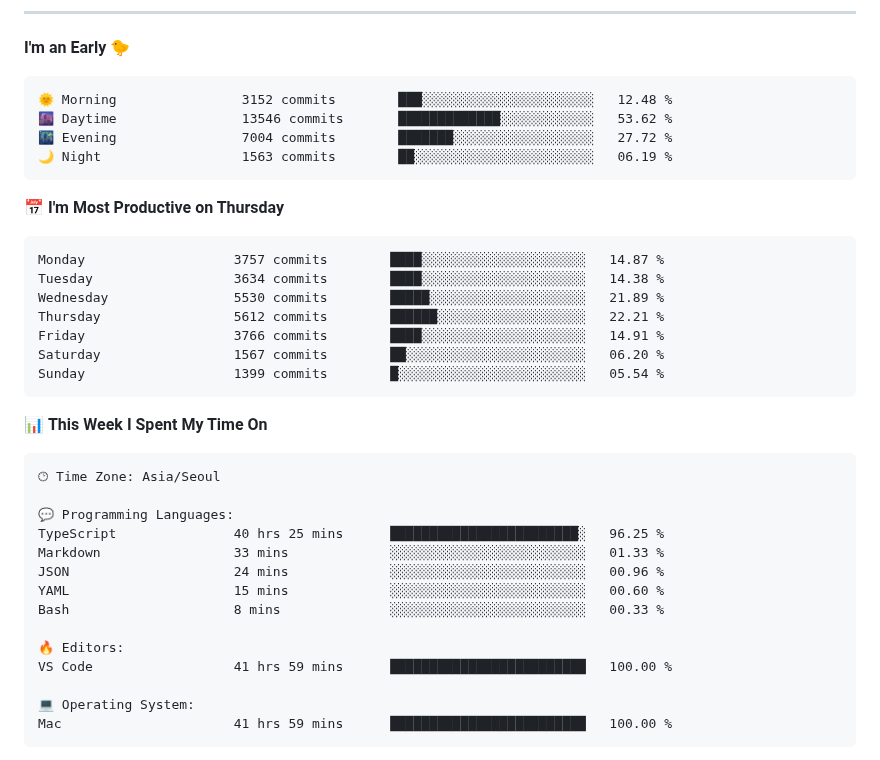
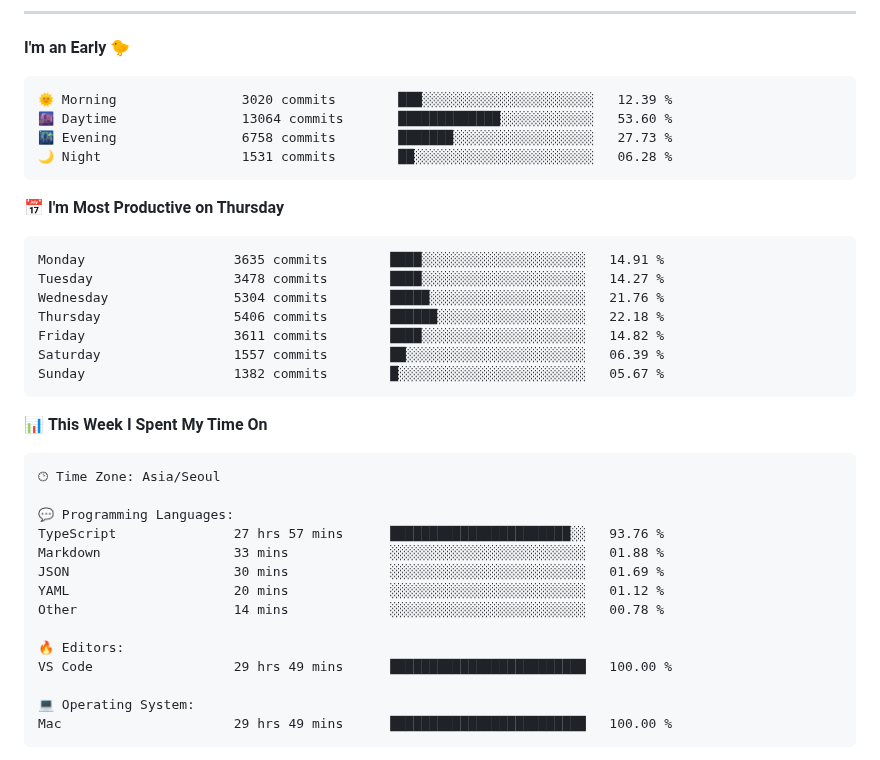
Before and after one commit to gimseonjin/gimseonjin, a Markdown page: README.md, the part around one of its changes. Drawn GitHub-style.

Commit message:
Updated with Dev Metrics

````diff
--- a/README.md
+++ b/README.md
@@ -48,21 +48,21 @@
 **I'm an Early 🐤**
 
 ```text
-🌞 Morning                3152 commits        ███░░░░░░░░░░░░░░░░░░░░░░   12.48 %
-🌆 Daytime                13546 commits       █████████████░░░░░░░░░░░░   53.62 %
-🌃 Evening                7004 commits        ███████░░░░░░░░░░░░░░░░░░   27.72 %
-🌙 Night                  1563 commits        ██░░░░░░░░░░░░░░░░░░░░░░░   06.19 %
+🌞 Morning                3020 commits        ███░░░░░░░░░░░░░░░░░░░░░░   12.39 %
+🌆 Daytime                13064 commits       █████████████░░░░░░░░░░░░   53.60 %
+🌃 Evening                6758 commits        ███████░░░░░░░░░░░░░░░░░░   27.73 %
+🌙 Night                  1531 commits        ██░░░░░░░░░░░░░░░░░░░░░░░   06.28 %
 ```
 📅 **I'm Most Productive on Thursday**
 
 ```text
-Monday                   3757 commits        ████░░░░░░░░░░░░░░░░░░░░░   14.87 %
-Tuesday                  3634 commits        ████░░░░░░░░░░░░░░░░░░░░░   14.38 %
-Wednesday                5530 commits        █████░░░░░░░░░░░░░░░░░░░░   21.89 %
-Thursday                 5612 commits        ██████░░░░░░░░░░░░░░░░░░░   22.21 %
-Friday                   3766 commits        ████░░░░░░░░░░░░░░░░░░░░░   14.91 %
-Saturday                 1567 commits        ██░░░░░░░░░░░░░░░░░░░░░░░   06.20 %
-Sunday                   1399 commits        █░░░░░░░░░░░░░░░░░░░░░░░░   05.54 %
+Monday                   3635 commits        ████░░░░░░░░░░░░░░░░░░░░░   14.91 %
+Tuesday                  3478 commits        ████░░░░░░░░░░░░░░░░░░░░░   14.27 %
+Wednesday                5304 commits        █████░░░░░░░░░░░░░░░░░░░░   21.76 %
+Thursday                 5406 commits        ██████░░░░░░░░░░░░░░░░░░░   22.18 %
+Friday                   3611 commits        ████░░░░░░░░░░░░░░░░░░░░░   14.82 %
+Saturday                 1557 commits        ██░░░░░░░░░░░░░░░░░░░░░░░   06.39 %
+Sunday                   1382 commits        █░░░░░░░░░░░░░░░░░░░░░░░░   05.67 %
 ```
 
 
@@ -72,17 +72,17 @@ Sunday                   1399 commits        █░░░░░░░░░░
 🕑︎ Time Zone: Asia/Seoul
 
 💬 Programming Languages:
-TypeScript               40 hrs 25 mins      ████████████████████████░   96.25 %
-Markdown                 33 mins             ░░░░░░░░░░░░░░░░░░░░░░░░░   01.33 %
-JSON                     24 mins             ░░░░░░░░░░░░░░░░░░░░░░░░░   00.96 %
-YAML                     15 mins             ░░░░░░░░░░░░░░░░░░░░░░░░░   00.60 %
-Bash                     8 mins              ░░░░░░░░░░░░░░░░░░░░░░░░░   00.33 %
+TypeScript               27 hrs 57 mins      ███████████████████████░░   93.76 %
+Markdown                 33 mins             ░░░░░░░░░░░░░░░░░░░░░░░░░   01.88 %
+JSON                     30 mins             ░░░░░░░░░░░░░░░░░░░░░░░░░   01.69 %
+YAML                     20 mins             ░░░░░░░░░░░░░░░░░░░░░░░░░   01.12 %
+Other                    14 mins             ░░░░░░░░░░░░░░░░░░░░░░░░░   00.78 %
 
 🔥 Editors:
-VS Code                  41 hrs 59 mins      █████████████████████████   100.00 %
+VS Code                  29 hrs 49 mins      █████████████████████████   100.00 %
 
 💻 Operating System:
-Mac                      41 hrs 59 mins      █████████████████████████   100.00 %
+Mac                      29 hrs 49 mins      █████████████████████████   100.00 %
 ```
 
 
````
Also changed, not shown: other parts of README.md (+1 -1 lines).
